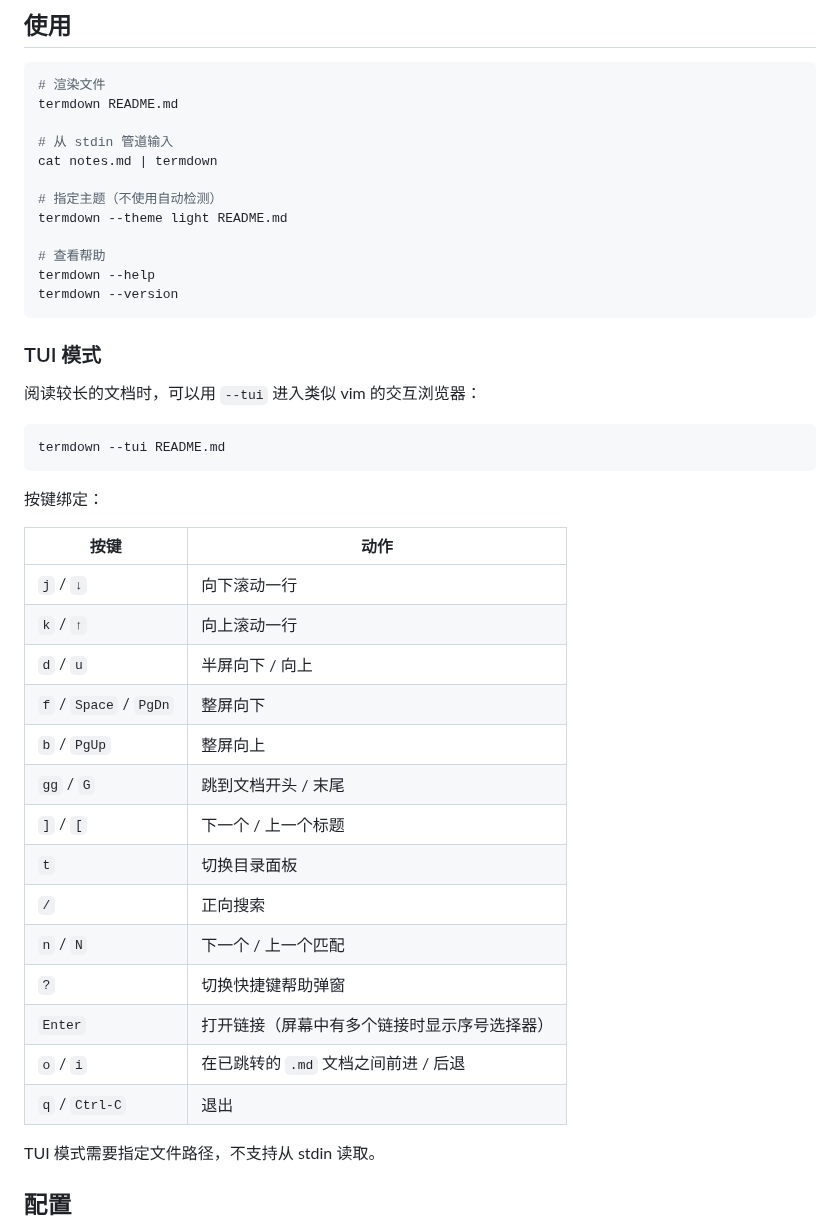
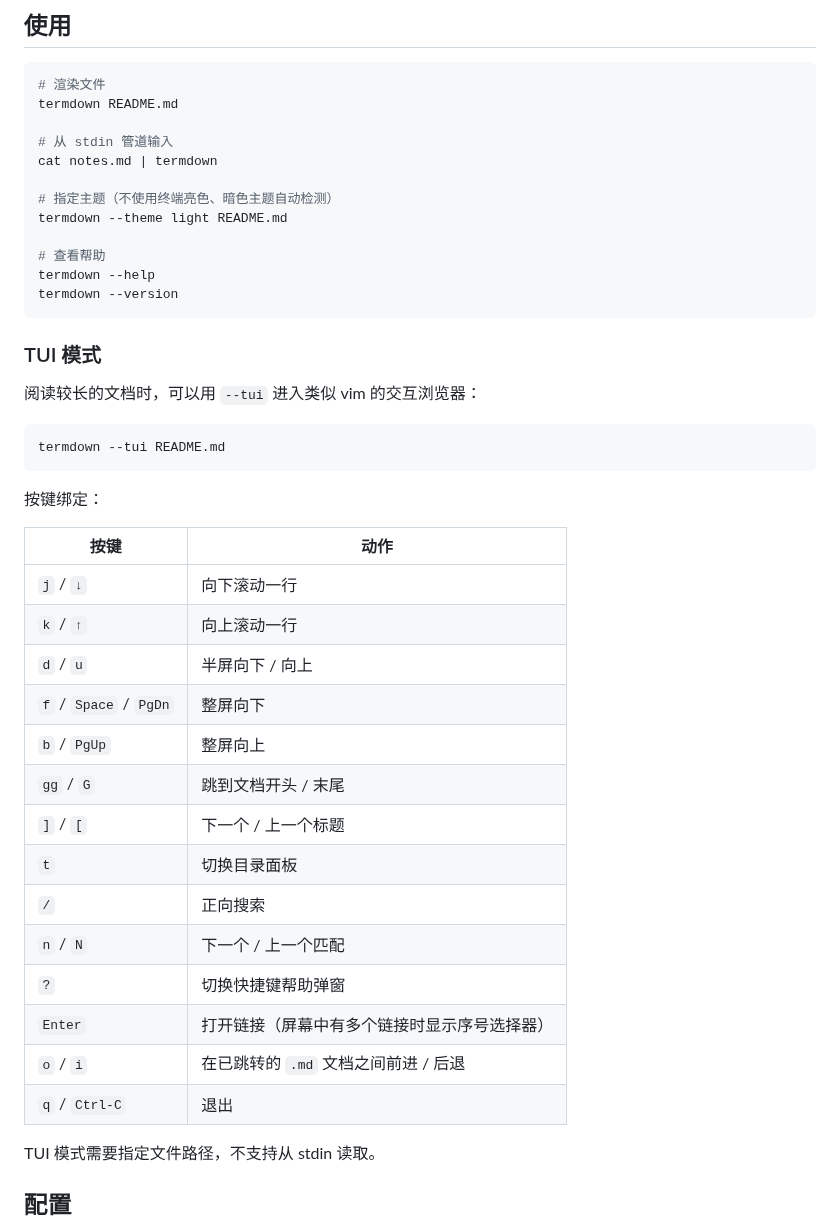
Before and after one commit to rrbe/termdown, a Markdown page: README_CN.md, the part around one of its changes. GitHub-like rendering.

```diff
--- a/README_CN.md
+++ b/README_CN.md
@@ -45,7 +83,7 @@ termdown README.md
 # 从 stdin 管道输入
 cat notes.md | termdown
 
-# 指定主题（不使用自动检测）
+# 指定主题（不使用终端亮色、暗色主题自动检测）
 termdown --theme light README.md
 
 # 查看帮助
@@ -63,22 +101,22 @@ termdown --tui README.md
 
 按键绑定：
 
-| 按键 | 动作 |
-|---|---|
-| `j` / `↓` | 向下滚动一行 |
-| `k` / `↑` | 向上滚动一行 |
-| `d` / `u` | 半屏向下 / 向上 |
-| `f` / `Space` / `PgDn` | 整屏向下 |
-| `b` / `PgUp` | 整屏向上 |
-| `gg` / `G` | 跳到文档开头 / 末尾 |
-| `]` / `[` | 下一个 / 上一个标题 |
-| `t` | 切换目录面板 |
-| `/` | 正向搜索 |
-| `n` / `N` | 下一个 / 上一个匹配 |
-| `?` | 切换快捷键帮助弹窗 |
-| `Enter` | 打开链接（屏幕中有多个链接时显示序号选择器） |
-| `o` / `i` | 在已跳转的 `.md` 文档之间前进 / 后退 |
-| `q` / `Ctrl-C` | 退出 |
+| 按键                   | 动作                                         |
+| ---------------------- | -------------------------------------------- |
+| `j` / `↓`              | 向下滚动一行                                 |
+| `k` / `↑`              | 向上滚动一行                                 |
+| `d` / `u`              | 半屏向下 / 向上                              |
+| `f` / `Space` / `PgDn` | 整屏向下                                     |
+| `b` / `PgUp`           | 整屏向上                                     |
+| `gg` / `G`             | 跳到文档开头 / 末尾                          |
+| `]` / `[`              | 下一个 / 上一个标题                          |
+| `t`                    | 切换目录面板                                 |
+| `/`                    | 正向搜索                                     |
+| `n` / `N`              | 下一个 / 上一个匹配                          |
+| `?`                    | 切换快捷键帮助弹窗                           |
+| `Enter`                | 打开链接（屏幕中有多个链接时显示序号选择器） |
+| `o` / `i`              | 在已跳转的 `.md` 文档之间前进 / 后退         |
+| `q` / `Ctrl-C`         | 退出                                         |
 
 TUI 模式需要指定文件路径，不支持从 stdin 读取。
 
```
Also changed, not shown: other parts of README_CN.md (+76 -37 lines), CLAUDE.md (+10 -0 lines), README.md (+65 -26 lines), TODO.md (added, +3 -0 lines), docs/screenshots/termdown_render_cn_demo.png (added), docs/screenshots/termdown_render_en_tui_demo.png (added), 3 other files.
